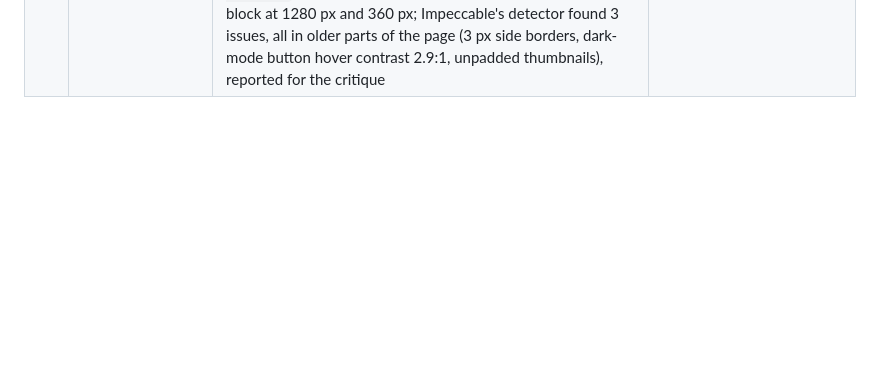
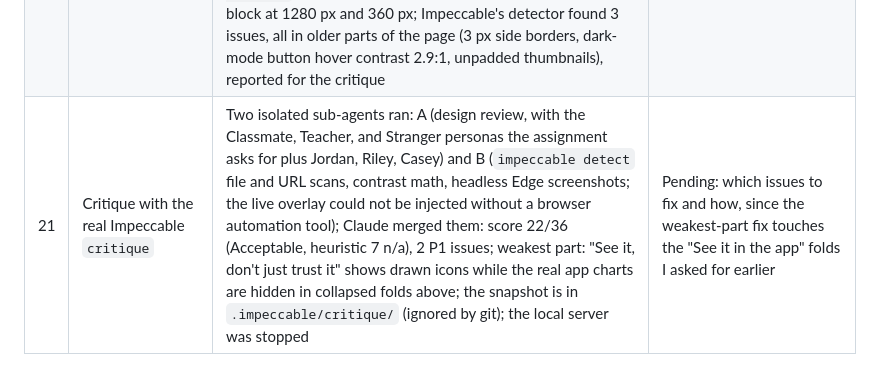
Before and after one commit to esst-prog2/surveyguard, a Markdown page: PROCESS.md, the part around the change. Rendered like a GitHub page; blank space fills up the shorter version.

Commit message:
HW9 step 21: critique with the real Impeccable critique
Co-Authored-By: Claude Opus 5.5 <noreply@anthropic.com>

```diff
--- a/PROCESS.md
+++ b/PROCESS.md
@@ -22,3 +22,4 @@
 | 18 | Content with the real `/office-hours` (gstack) | Claude ran `/office-hours` with "Help me write the content of my program's promo page." in builder mode; it asked who the page is for (teacher and classmates), what makes it different, and allowed a web search, which showed that "no code needed" is not unique (the free Laz.R app also runs in the browser); premises agreed, approach B chosen: a short block "One flag is a warning, not a verdict" (with the ESS rule files and all three detectors available, one triggered detector scores 66.7 and stays in, two score 33.3 and are suspicious) and a checked comparison with the R `careless` package; gstack's independent spec review ran 2 rounds (4 blocking findings fixed, PASS, 8/10, 3 minor recorded); design doc in `promo/designs/promo-page-content.md` | I chose Learning mode, teacher + classmates as readers, "no code + explanation" as the difference, allowed the search, agreed the premises, skipped the second opinion, chose approach B, and approved the design doc |
 | 19 | Design brief with the real Impeccable `shape` | `impeccable context` found no PRODUCT.md, so Impeccable's `init` ran first: three confirmation questions, then `PRODUCT.md` (users, purpose, positioning "one flag is a warning, not a verdict", evidence, principles); image generation is not available, so the build is code-first; `shape` treated the block as an extension of the existing "Paper" page (no new visual world), asked placement, form, and scope, and wrote `promo/SHAPE_BRIEF.md` (block absorbs the old score paragraph, two-row example with three detector markers, 66.7 stays in / 33.3 suspicious in red, checked English copy); no code | I confirmed the users, the positioning, and the constraints; chose to absorb the old paragraph, the two-row example, and to change only this block; approval of the brief pending |
 | 20 | Variants with the real Impeccable `generate` | Claude first built the approved block into `docs/index.html`, then ran Impeccable live mode (local server on `docs/`, `.impeccable/live/config.json`, overlay in the user's browser) with `generate`, action `layout`, 3 variants on the same identity: 1) text column beside an example ledger, 2) a 0 to 100 score line with the threshold at 50, 3) a statement heading with two defined claims; each had Density and one more knob; after the accept it moved the chosen CSS into the page's stylesheet, removed every live marker (`live-complete`: completed), stopped the helper, and checked the block at 1280 px and 360 px; Impeccable's detector found 3 issues, all in older parts of the page (3 px side borders, dark-mode button hover contrast 2.9:1, unpadded thumbnails), reported for the critique | I chose the "layout" direction and accepted variant 1 (two columns, default density, text first) in the browser |
+| 21 | Critique with the real Impeccable `critique` | Two isolated sub-agents ran: A (design review, with the Classmate, Teacher, and Stranger personas the assignment asks for plus Jordan, Riley, Casey) and B (`impeccable detect` file and URL scans, contrast math, headless Edge screenshots; the live overlay could not be injected without a browser automation tool); Claude merged them: score 22/36 (Acceptable, heuristic 7 n/a), 2 P1 issues; weakest part: "See it, don't just trust it" shows drawn icons while the real app charts are hidden in collapsed folds above; the snapshot is in `.impeccable/critique/` (ignored by git); the local server was stopped | Pending: which issues to fix and how, since the weakest-part fix touches the "See it in the app" folds I asked for earlier |
```
Also changed, not shown: PLANNING_LOG.md (+1 -0 lines).
